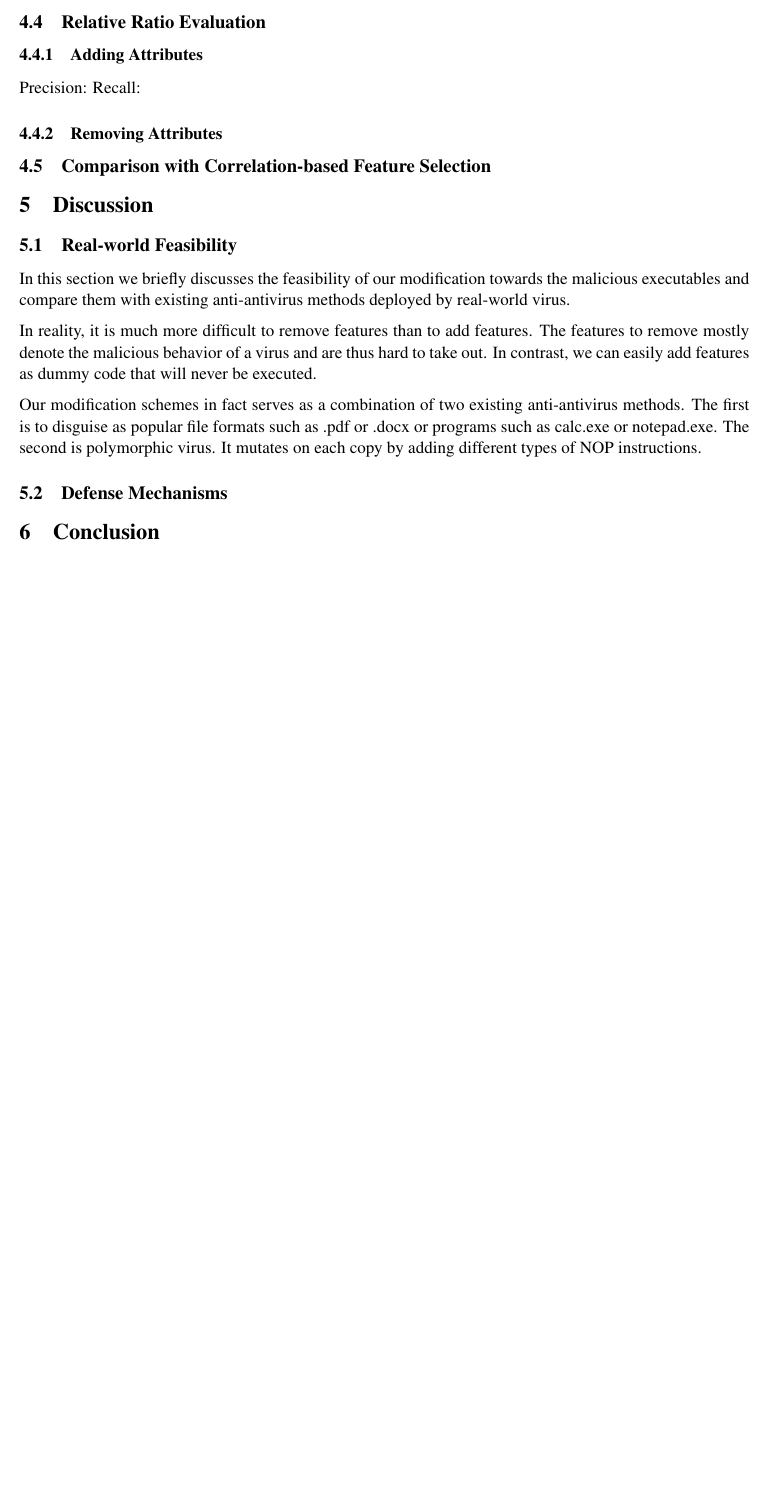
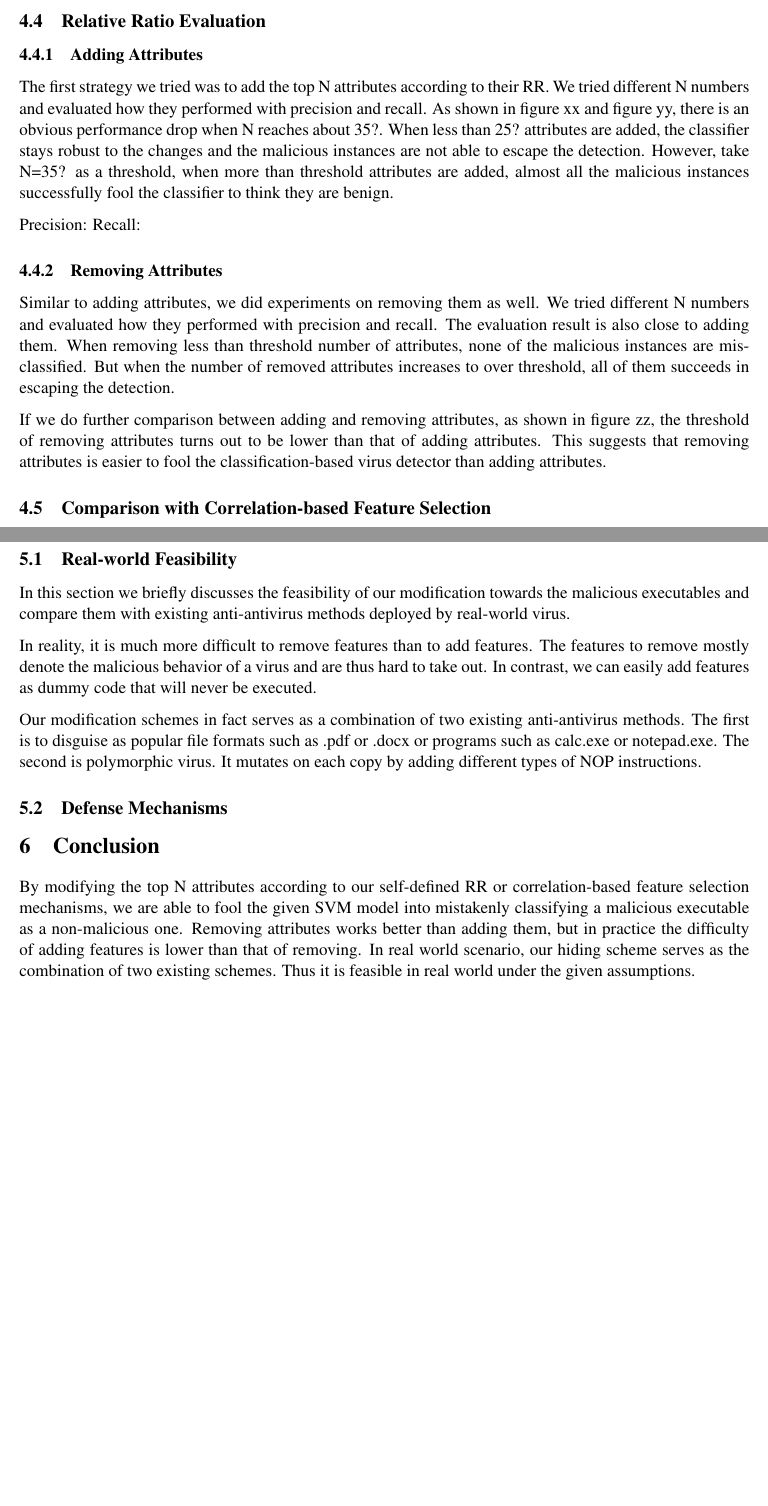
Before and after one commit to XiaokuanOSU/ML-Project, a LaTeX document (report/Group10.tex): part of page 5 of 6 before the commit and two parts of pages 5 and 6 of 7 after it, the two joined at a grey line, cut so that both start at the same text, the shorter picture padded with empty space. Compiled offline with pdfLaTeX.

Commit message:
Add workflow figure and part of report

```diff
--- a/report/Group10.tex
+++ b/report/Group10.tex
@@ -259,15 +235,15 @@ We can remove last N attributes in \texttt{RRList} to the malicious samples, sho
 % \end{wraptable}
 %\vspace{10cm}
 
-% \newpage
+\subsection{Relative Ratio Evaluation}
+\subsubsection{Adding Attributes}
+The first strategy we tried was to add the top N attributes according to their RR. We tried different N numbers and evaluated how they performed with precision and recall. As shown in figure xx and figure yy, there is an obvious performance drop when N reaches about 35?. When less than 25? attributes are added, the classifier stays robust to the changes and the malicious instances are not able to escape the detection. However, take N=35? as a threshold, when more than threshold attributes are added, almost all the malicious instances successfully fool the classifier to think they are benign.
 
-% \subsubsection{Naive Bayes}
-% Naive Bayes does not work well on the Letter Recognition dataset. From Figure \ref{fig:letter-bayes}, we can see that the highest accuracy is lower than 75\%. Generally speaking, Naive Bayes is not suitable for classifying letters.
+Precision: Recall:
 
-% In this dataset, we are also interested in which letters Naive Bayes performs worst. Table \ref{tbl:bayes} shows the top 3 worst cases when using Naive Bayes with different parameters. In all three parameter settings, `H' is always one of the top 3, which means that `H' is quite hard to classify for Naive Bayes. Also, the same applies to `S' and `X', as they appear in two of the three cases.
+\subsubsection{Removing Attributes}
+Similar to adding attributes, we did experiments on removing them as well. We tried different N numbers and evaluated how they performed with precision and recall. The evaluation result is also close to adding them. When removing less than threshold number of attributes, none of the malicious instances are mis-classified. But when the number of removed attributes increases to over threshold, all of them succeeds in escaping the detection.
 
-\subsection{Relative Ratio Evaluation}
-\subsubsection{Adding Attributes} Precision: Recall:
-\subsubsection{Removing Attributes}
+If we do further comparison between adding and removing attributes, as shown in figure zz, the threshold of removing attributes turns out to be lower than that of adding attributes. This suggests that removing attributes is easier to fool the classification-based virus detector than adding attributes.
 
 \subsection{Comparison with Correlation-based Feature Selection}
@@ -285,15 +261,8 @@ Our modification schemes in fact serves as a combination of two existing anti-an
 \subsection{Defense Mechanisms}
 
 \section{Conclusion}
+By modifying the top N attributes according to our self-defined RR or correlation-based feature selection mechanisms, we are able to fool the given SVM model into mistakenly classifying a malicious executable as a non-malicious one. Removing attributes works better than adding them, but in practice the difficulty of adding features is lower than that of removing. In real world scenario, our hiding scheme serves as the combination of two existing schemes. Thus it is feasible in real world under the given assumptions.
 
-% \subsection{Evaluation Matrix}
-% In our presentation, we used \texttt{root relative squared error} to evaluate the performance of our algorithms and falsely claimed that SVM was not suitable for our datasets. However, it makes little sense to evaluate this feature on  non-binary datasets. So in the report, we changed it to F-measure.
-
-% \subsection{Different Libraries of SVM}
-
-% In our presentation, we only discussed the performance of the polynomial kernel in SMO. To have a comprehensive understanding on the performance of SVMs, experiments based on LibSVM are performed.
-
-% Figure \ref{fig:smo-libsvm} compares the accuracy and F-measure between SMO and LibSVM when the polynomial kernel is applied. Surprisingly, although both the complexity and kernel parameters are configured as the same, the accuracy from LibSVM is higher than that from SMO by 12\%.
 
 % \begin{figure}[htbp]
 % \centering
```
Also changed, not shown: report/Group10.pdf, report/fig/workflow.png (added), report/Group10.tex (38 more changed lines).
